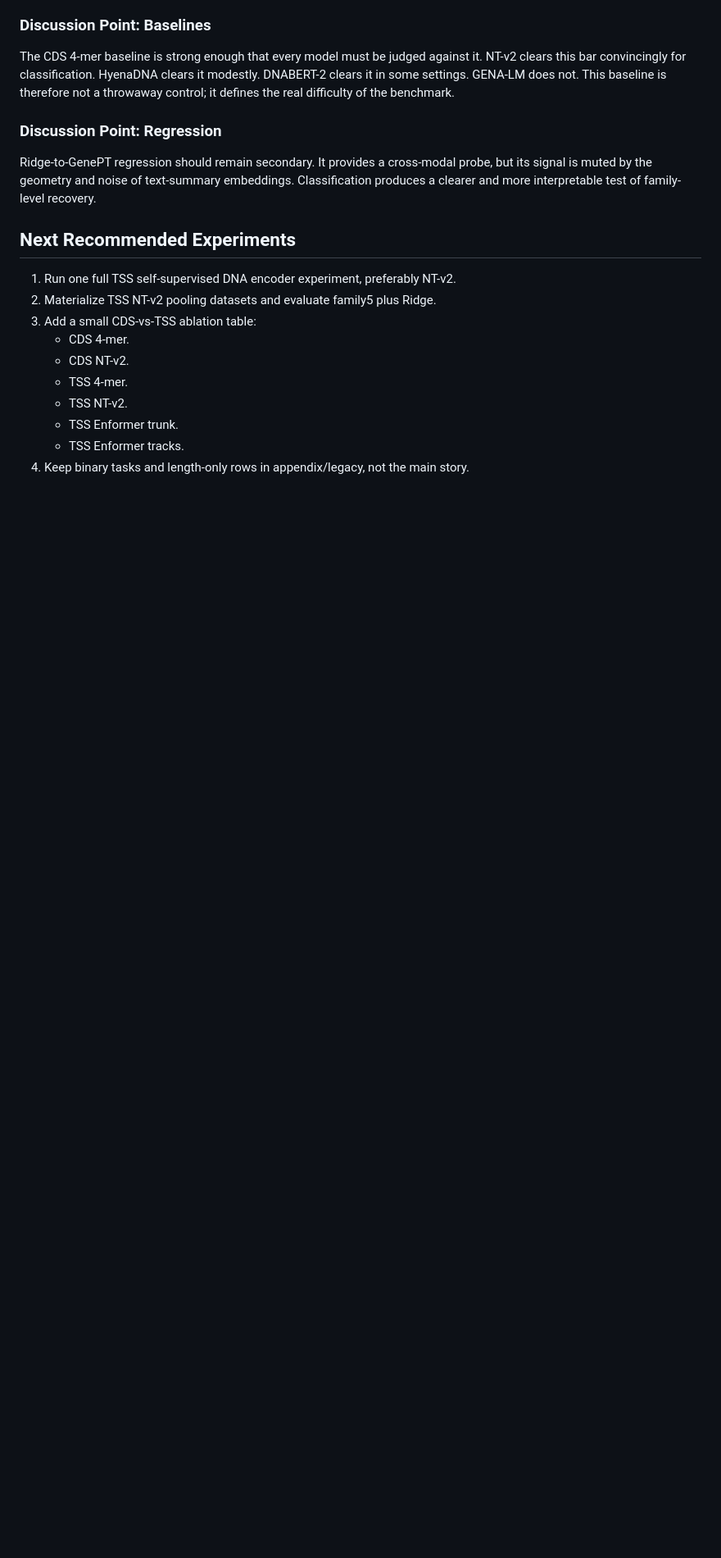
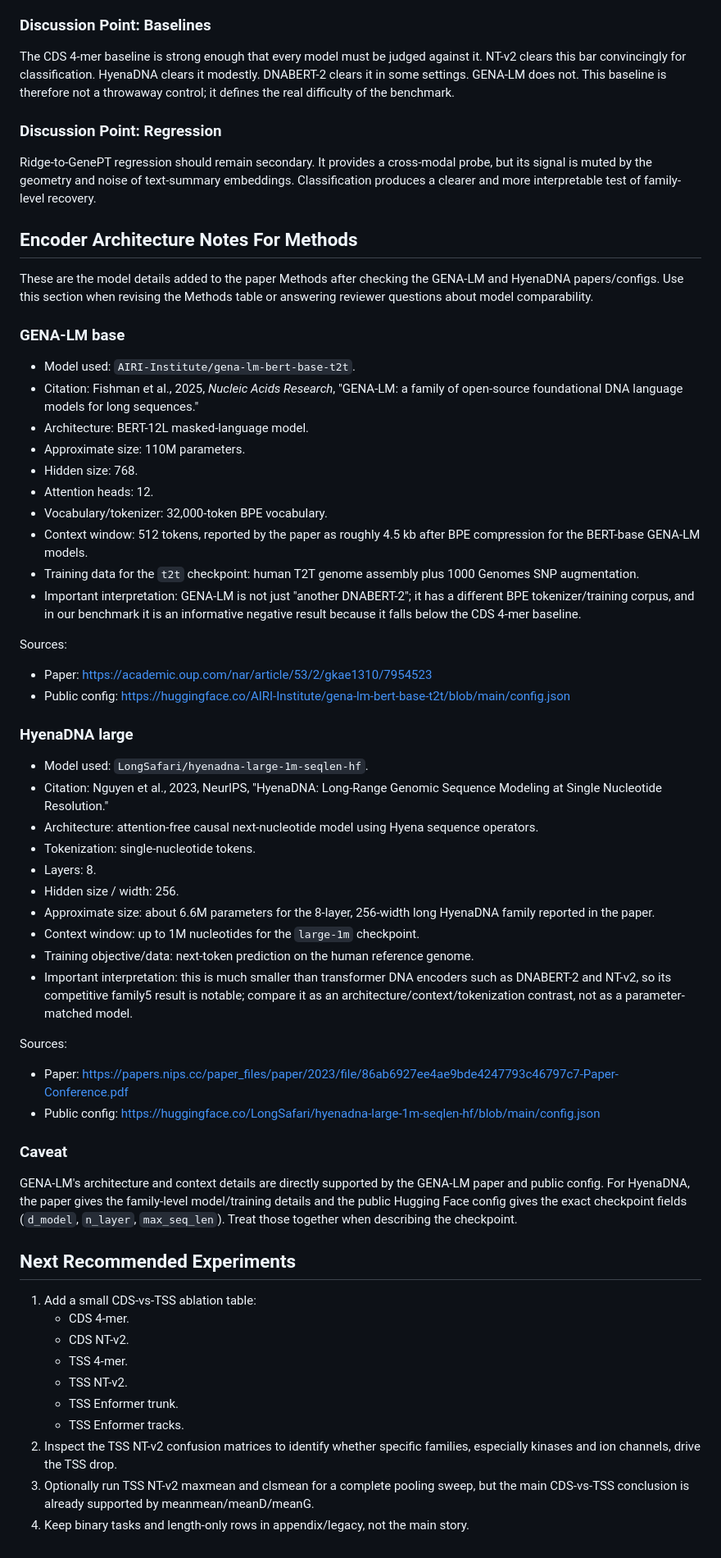
Before and after one commit to Austin-Senna/dna_to_text, a Markdown page: new_findings.md, the part around one of its changes. Shown at 82% size. Rendered like a GitHub page; blank space fills up the shorter version.

Commit message:
Record encoder architecture notes

```diff
--- a/new_findings.md
+++ b/new_findings.md
@@ -334,15 +376,76 @@ probe, but its signal is muted by the geometry and noise of text-summary
 embeddings. Classification produces a clearer and more interpretable test of
 family-level recovery.
 
+## Encoder Architecture Notes For Methods
+
+These are the model details added to the paper Methods after checking the
+GENA-LM and HyenaDNA papers/configs. Use this section when revising the Methods
+table or answering reviewer questions about model comparability.
+
+### GENA-LM base
+
+- Model used: `AIRI-Institute/gena-lm-bert-base-t2t`.
+- Citation: Fishman et al., 2025, *Nucleic Acids Research*, "GENA-LM: a
+  family of open-source foundational DNA language models for long sequences."
+- Architecture: BERT-12L masked-language model.
+- Approximate size: 110M parameters.
+- Hidden size: 768.
+- Attention heads: 12.
+- Vocabulary/tokenizer: 32,000-token BPE vocabulary.
+- Context window: 512 tokens, reported by the paper as roughly 4.5 kb after
+  BPE compression for the BERT-base GENA-LM models.
+- Training data for the `t2t` checkpoint: human T2T genome assembly plus
+  1000 Genomes SNP augmentation.
+- Important interpretation: GENA-LM is not just "another DNABERT-2"; it has a
+  different BPE tokenizer/training corpus, and in our benchmark it is an
+  informative negative result because it falls below the CDS 4-mer baseline.
+
+Sources:
+- Paper: https://academic.oup.com/nar/article/53/2/gkae1310/7954523
+- Public config: https://huggingface.co/AIRI-Institute/gena-lm-bert-base-t2t/blob/main/config.json
+
+### HyenaDNA large
+
+- Model used: `LongSafari/hyenadna-large-1m-seqlen-hf`.
+- Citation: Nguyen et al., 2023, NeurIPS, "HyenaDNA: Long-Range Genomic
+  Sequence Modeling at Single Nucleotide Resolution."
+- Architecture: attention-free causal next-nucleotide model using Hyena
+  sequence operators.
+- Tokenization: single-nucleotide tokens.
+- Layers: 8.
+- Hidden size / width: 256.
+- Approximate size: about 6.6M parameters for the 8-layer, 256-width long
+  HyenaDNA family reported in the paper.
+- Context window: up to 1M nucleotides for the `large-1m` checkpoint.
+- Training objective/data: next-token prediction on the human reference genome.
+- Important interpretation: this is much smaller than transformer DNA encoders
+  such as DNABERT-2 and NT-v2, so its competitive family5 result is notable;
+  compare it as an architecture/context/tokenization contrast, not as a
+  parameter-matched model.
+
+Sources:
+- Paper: https://papers.nips.cc/paper_files/paper/2023/file/86ab6927ee4ae9bde4247793c46797c7-Paper-Conference.pdf
+- Public config: https://huggingface.co/LongSafari/hyenadna-large-1m-seqlen-hf/blob/main/config.json
+
+### Caveat
+
+GENA-LM's architecture and context details are directly supported by the
+GENA-LM paper and public config. For HyenaDNA, the paper gives the family-level
+model/training details and the public Hugging Face config gives the exact
+checkpoint fields (`d_model`, `n_layer`, `max_seq_len`). Treat those together
+when describing the checkpoint.
+
 ## Next Recommended Experiments
 
-1. Run one full TSS self-supervised DNA encoder experiment, preferably NT-v2.
-2. Materialize TSS NT-v2 pooling datasets and evaluate family5 plus Ridge.
-3. Add a small CDS-vs-TSS ablation table:
+1. Add a small CDS-vs-TSS ablation table:
    - CDS 4-mer.
    - CDS NT-v2.
    - TSS 4-mer.
    - TSS NT-v2.
    - TSS Enformer trunk.
    - TSS Enformer tracks.
+2. Inspect the TSS NT-v2 confusion matrices to identify whether specific
+   families, especially kinases and ion channels, drive the TSS drop.
+3. Optionally run TSS NT-v2 maxmean and clsmean for a complete pooling sweep,
+   but the main CDS-vs-TSS conclusion is already supported by meanmean/meanD/meanG.
 4. Keep binary tasks and length-only rows in appendix/legacy, not the main story.
```
Also changed, not shown: other parts of new_findings.md (+62 -20 lines).
